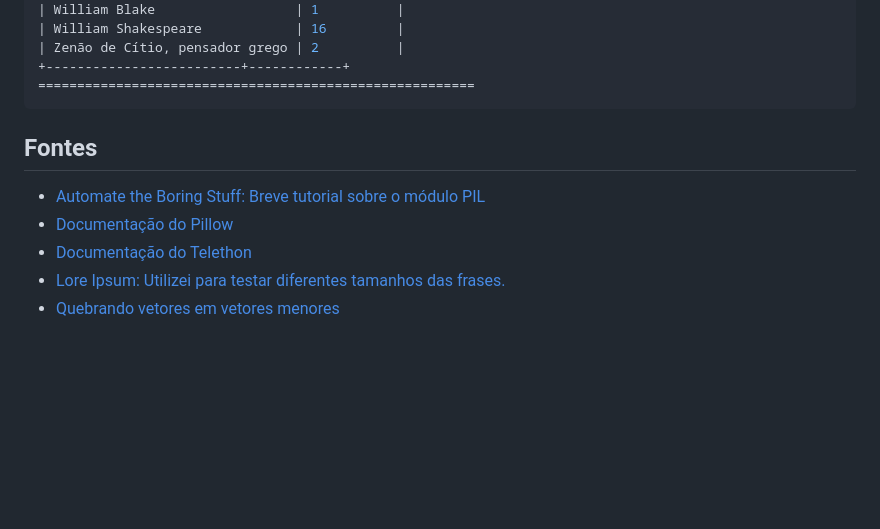
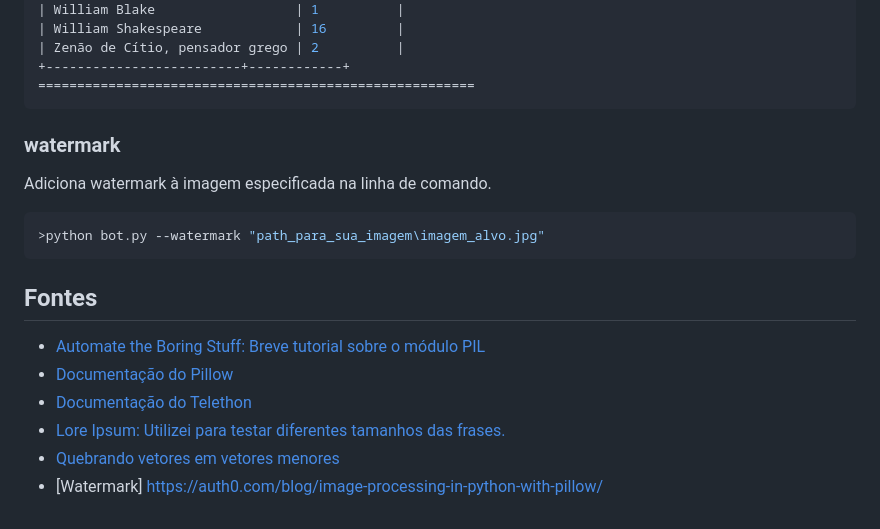
Before and after one commit to joaopedrolourencoaffonso/quotes_bot, a Markdown page: README.md, the part around the change. GitHub-like rendering; blank space fills up the shorter version.

Commit message:
Esqueci de adicionar um exemplo

````diff
--- a/README.md
+++ b/README.md
@@ -175,7 +175,12 @@ GERANDO RELATÓRIO. AGUARDE UM POUCO.
 +-------------------------+------------+
 ========================================================
 ```
+### watermark
+Adiciona watermark à imagem especificada na linha de comando.
 
+```bash
+>python bot.py --watermark "path_para_sua_imagem\imagem_alvo.jpg"
+```
 ## Fontes
 
 * [Automate the Boring Stuff: Breve tutorial sobre o módulo PIL](https://automatetheboringstuff.com/chapter17/)
@@ -183,3 +188,4 @@ GERANDO RELATÓRIO. AGUARDE UM POUCO.
 * [Documentação do Telethon](https://docs.telethon.dev/en/stable/)
 * [Lore Ipsum: Utilizei para testar diferentes tamanhos das frases.](https://www.lipsum.com/feed/html)
 * [Quebrando vetores em vetores menores](https://www.geeksforgeeks.org/break-list-chunks-size-n-python/)
+* [Watermark] https://auth0.com/blog/image-processing-in-python-with-pillow/
````
